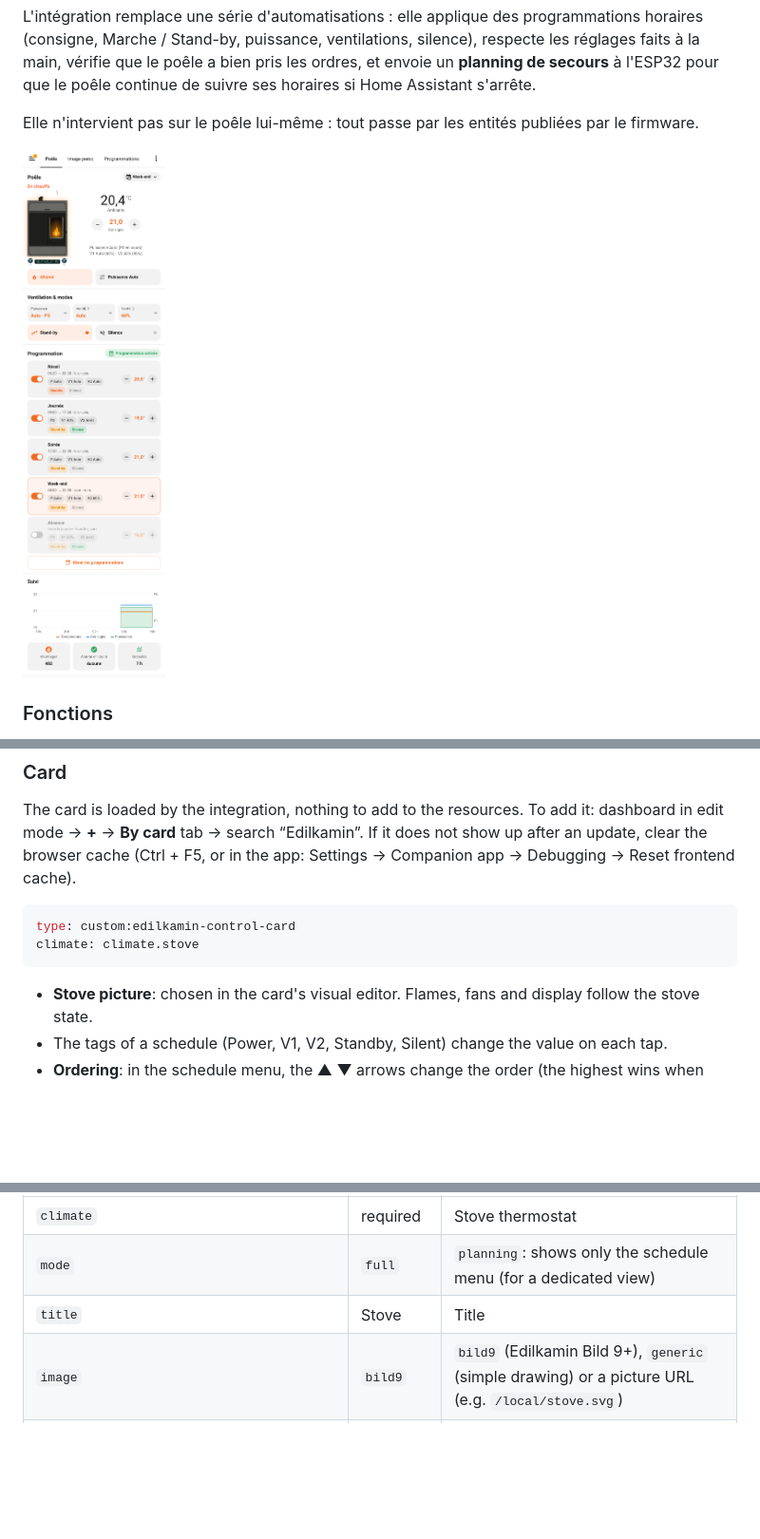
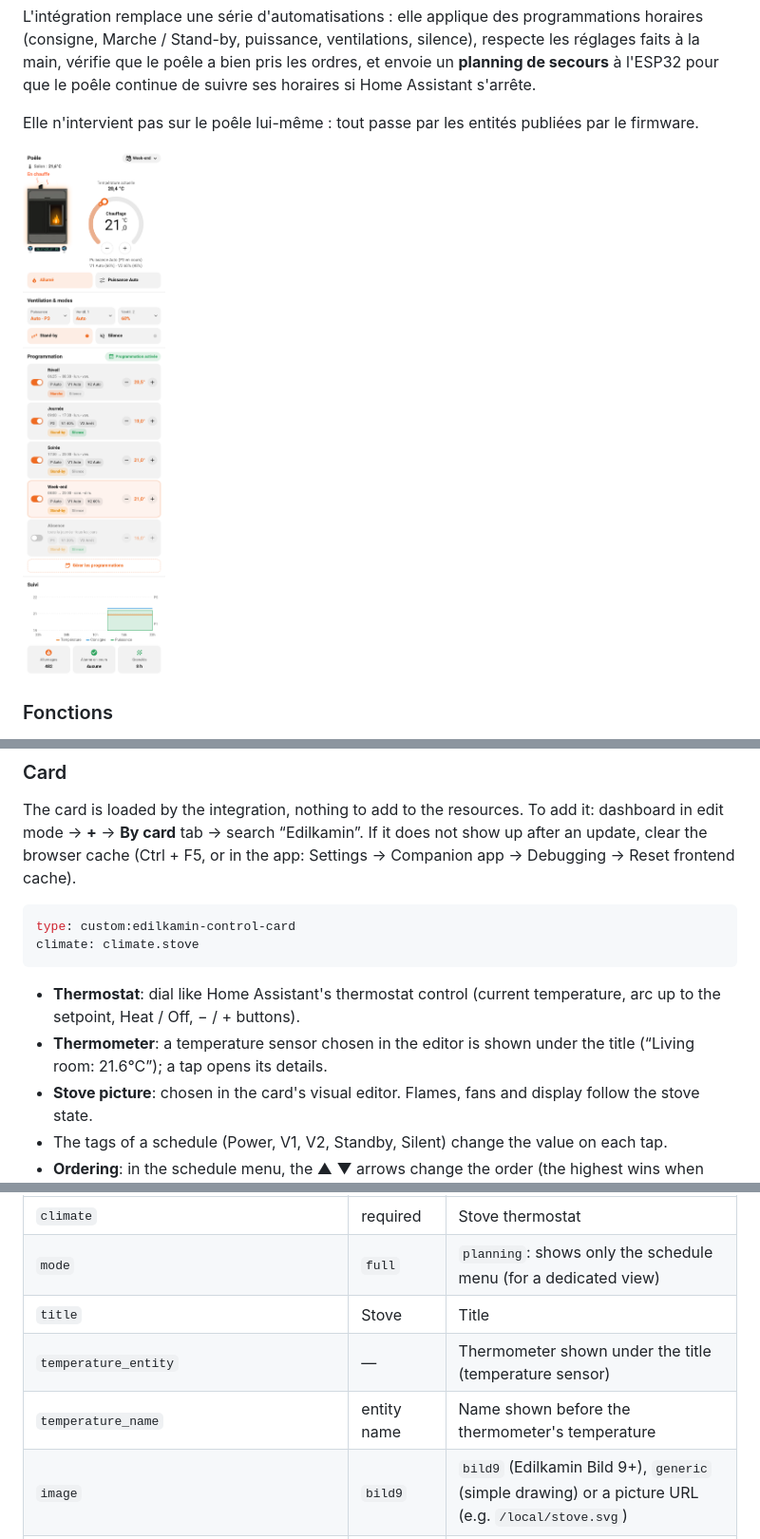
Before and after one commit to akoonet-homeassistant/edilkamin_control, a Markdown page: README.md, 3 parts joined by grey strips. Shown at 95% size. GitHub-like rendering; pictures changed too: docs/screenshots/carte.png; blank space fills up the shorter version.

````diff
--- a/README.md
+++ b/README.md
@@ -301,6 +305,8 @@ type: custom:edilkamin-control-card
 climate: climate.stove
 ```
 
+- **Thermostat**: dial like Home Assistant's thermostat control (current temperature, arc up to the setpoint, Heat / Off, − / + buttons).
+- **Thermometer**: a temperature sensor chosen in the editor is shown under the title (“Living room: 21.6°C”); a tap opens its details.
 - **Stove picture**: chosen in the card's visual editor. Flames, fans and display follow the stove state.
 - The tags of a schedule (Power, V1, V2, Standby, Silent) change the value on each tap.
 - **Ordering**: in the schedule menu, the ▲ ▼ arrows change the order (the highest wins when schedules overlap).
@@ -316,6 +322,8 @@ Card options:
 | `climate` | required | Stove thermostat |
 | `mode` | `full` | `planning`: shows only the schedule menu (for a dedicated view) |
 | `title` | Stove | Title |
+| `temperature_entity` | — | Thermometer shown under the title (temperature sensor) |
+| `temperature_name` | entity name | Name shown before the thermometer's temperature |
 | `image` | `bild9` | `bild9` (Edilkamin Bild 9+), `generic` (simple drawing) or a picture URL (e.g. `/local/stove.svg`) |
 | `image_window` | — | Glass of your own picture, in % of a 140 × 212 frame: `x`, `y`, `width`, `height` |
 | `image_calibration` | `false` | Shows the glass frame to adjust it |
````
Also changed, not shown: other parts of README.md (+8 -4 lines), docs/screenshots/carte_sombre.png, docs/screenshots/editeur.png, 4 other files.
